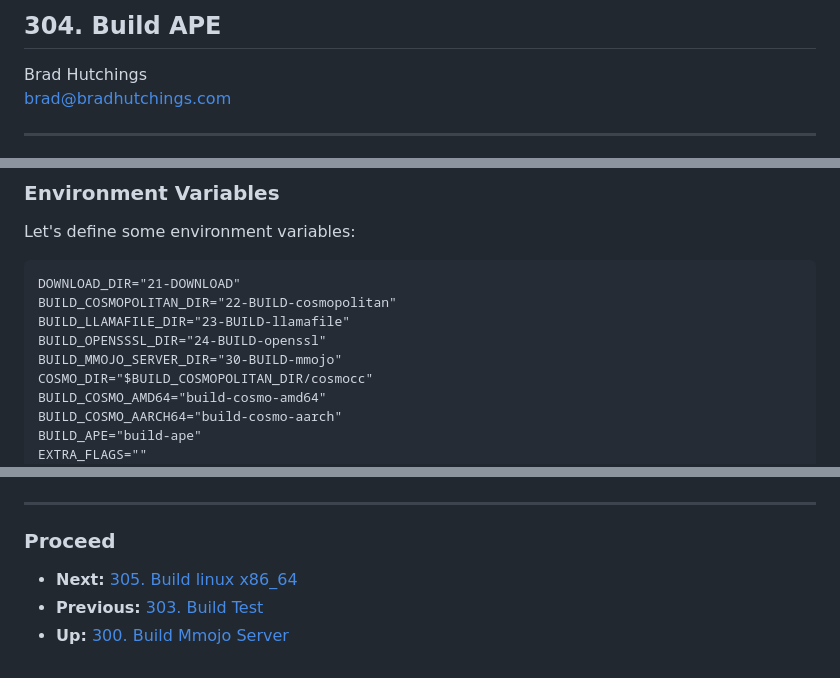
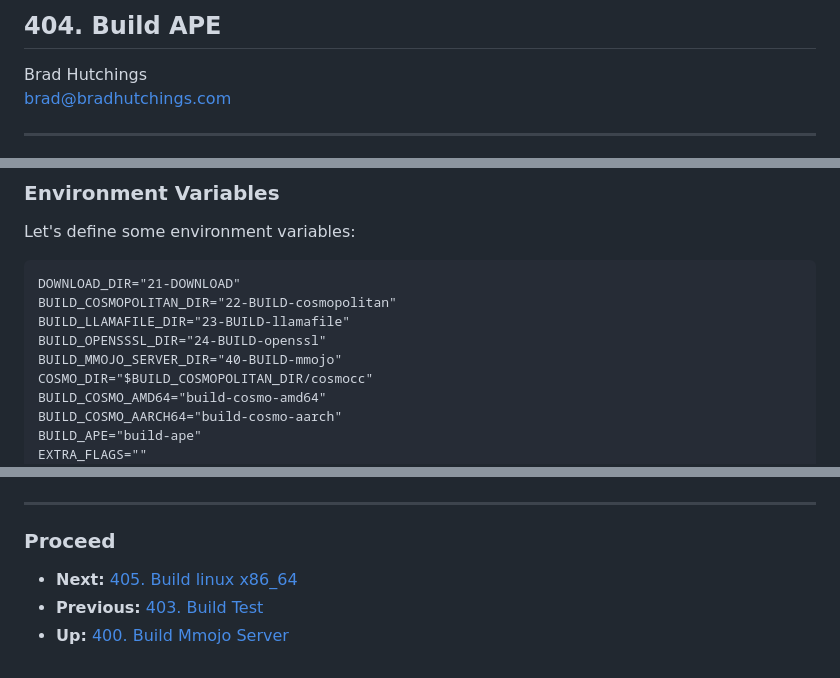
Before and after one commit to BradHutchings/Mmojo-Server-v2, a Markdown page: docs/404-Build-APE.md, 3 parts joined by grey strips. GitHub-like rendering.

Commit message:
Rename 304-Build-APE.md to 404-Build-APE.md
Updated section numbers and navigation links for consistency.

```diff
--- a/docs/304-Build-APE.md
+++ b/docs/404-Build-APE.md
@@ -1,4 +1,4 @@
-## 304. Build APE
+## 404. Build APE
 
 Brad Hutchings<br/>
 brad@bradhutchings.com
@@ -21,7 +21,7 @@ DOWNLOAD_DIR="21-DOWNLOAD"
 BUILD_COSMOPOLITAN_DIR="22-BUILD-cosmopolitan"
 BUILD_LLAMAFILE_DIR="23-BUILD-llamafile"
 BUILD_OPENSSSL_DIR="24-BUILD-openssl"
-BUILD_MMOJO_SERVER_DIR="30-BUILD-mmojo"
+BUILD_MMOJO_SERVER_DIR="40-BUILD-mmojo"
 COSMO_DIR="$BUILD_COSMOPOLITAN_DIR/cosmocc"
 BUILD_COSMO_AMD64="build-cosmo-amd64"
 BUILD_COSMO_AARCH64="build-cosmo-aarch"
@@ -181,6 +181,6 @@ sudo cp -f ./$BUILD_APE/mmojo-server-ape /mnt/mmojo/builds/ape/mmojo-server-ape
 
 ---
 ### Proceed
-- **Next:** [305. Build linux x86_64](305-Build-linux-x86_64.md)
-- **Previous:** [303. Build Test](303-Build-Test.md)
-- **Up:** [300. Build Mmojo Server](300-Build-Mmojo-Server.md)
+- **Next:** [405. Build linux x86_64](405-Build-linux-x86_64.md)
+- **Previous:** [403. Build Test](403-Build-Test.md)
+- **Up:** [400. Build Mmojo Server](400-Build-Mmojo-Server.md)
```
